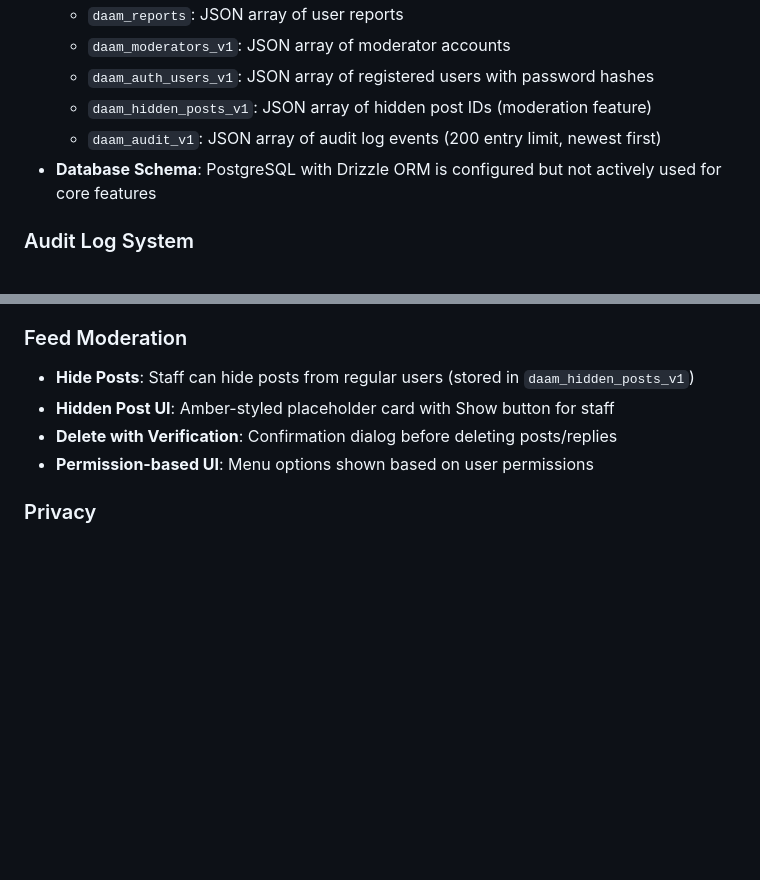
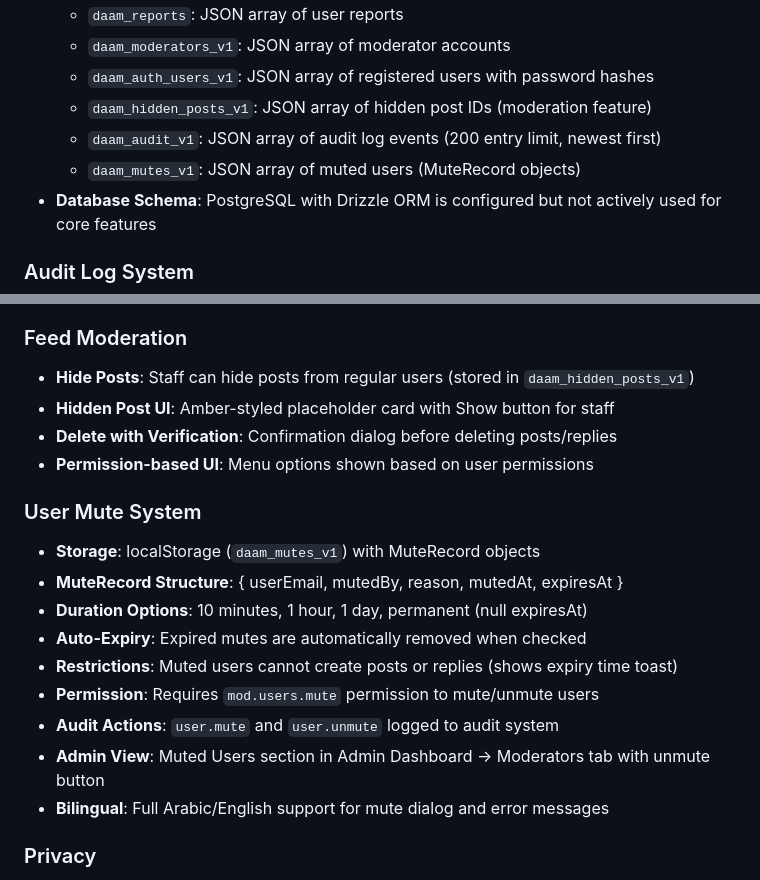
Before and after one commit to h5q6gjykrj-beep/daam, a Markdown page: replit.md, 2 parts joined by grey strips. Rendered like a GitHub page; blank space fills up the shorter version.

Commit message:
Document the new user mute system with details on storage and restrictions
Add documentation for the user mute system, detailing its storage mechanism (localStorage with `daam_mutes_v1`), MuteRecord structure, duration options, automatic expiry, post/reply restrictions, permission requirements (`mod.users.mute`), audit logging, admin view, and bilingual support.

Replit-Commit-Author: Agent
Replit-Commit-Session-Id: 22d52bcb-06a1-4d98-8241-fd5107afcbbe
Replit-Commit-Checkpoint-Type: full_checkpoint
Replit-Commit-Event-Id: c3610404-4ac1-4b03-956b-e0b951d5efd5
Replit-Commit-Screenshot-Url: https://storage.googleapis.com/screenshot-production-us-central1/71a03671-e464-45a3-9bf0-6f55938e23c2/22d52bcb-06a1-4d98-8241-fd5107afcbbe/ngfPiOY
Replit-Helium-Checkpoint-Created: true

```diff
--- a/replit.md
+++ b/replit.md
@@ -34,6 +34,7 @@ Preferred communication style: Simple, everyday language.
   - `daam_auth_users_v1`: JSON array of registered users with password hashes
   - `daam_hidden_posts_v1`: JSON array of hidden post IDs (moderation feature)
   - `daam_audit_v1`: JSON array of audit log events (200 entry limit, newest first)
+  - `daam_mutes_v1`: JSON array of muted users (MuteRecord objects)
 - **Database Schema**: PostgreSQL with Drizzle ORM is configured but not actively used for core features
 
 ### Audit Log System
@@ -89,6 +90,17 @@ Preferred communication style: Simple, everyday language.
 - **Hidden Post UI**: Amber-styled placeholder card with Show button for staff
 - **Delete with Verification**: Confirmation dialog before deleting posts/replies
 - **Permission-based UI**: Menu options shown based on user permissions
+
+### User Mute System
+- **Storage**: localStorage (`daam_mutes_v1`) with MuteRecord objects
+- **MuteRecord Structure**: { userEmail, mutedBy, reason, mutedAt, expiresAt }
+- **Duration Options**: 10 minutes, 1 hour, 1 day, permanent (null expiresAt)
+- **Auto-Expiry**: Expired mutes are automatically removed when checked
+- **Restrictions**: Muted users cannot create posts or replies (shows expiry time toast)
+- **Permission**: Requires `mod.users.mute` permission to mute/unmute users
+- **Audit Actions**: `user.mute` and `user.unmute` logged to audit system
+- **Admin View**: Muted Users section in Admin Dashboard → Moderators tab with unmute button
+- **Bilingual**: Full Arabic/English support for mute dialog and error messages
 
 ### Privacy
 - **Private Data**: Email, phone, and region are only visible to account owner via Private Info tab
```
